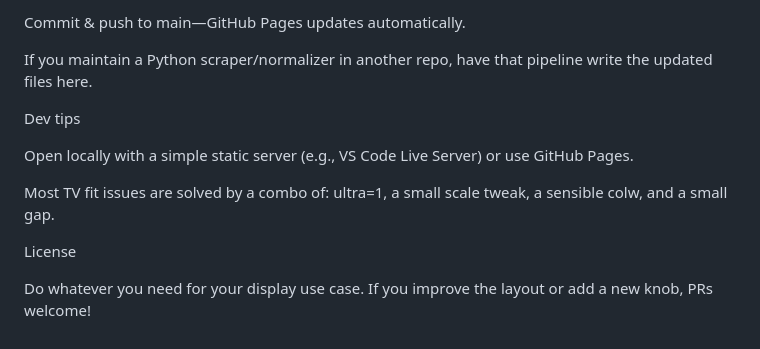
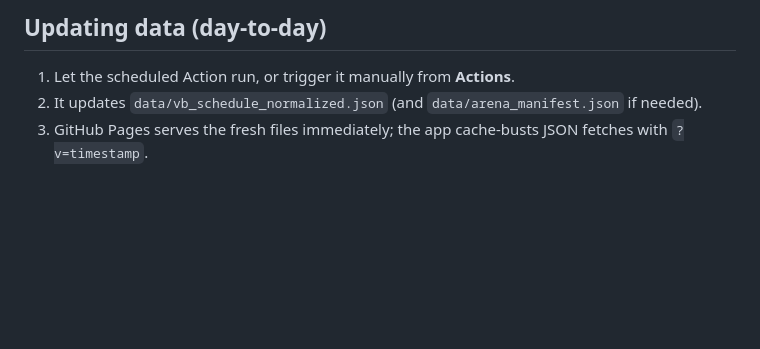
Before and after one commit to hyst16/VB_Schedule_Nebraska, a Markdown page: README.md, the part around the change printed below. Drawn GitHub-style; blank space fills up the shorter version.

```diff
--- a/README.md
+++ b/README.md
@@ -141,14 +87,4 @@ Replace data/vb_schedule_normalized.json with your latest normalized schedule (s
-Commit & push to main—GitHub Pages updates automatically.
-
-If you maintain a Python scraper/normalizer in another repo, have that pipeline write the updated files here.
-
-Dev tips
-
-Open locally with a simple static server (e.g., VS Code Live Server) or use GitHub Pages.
-
-Most TV fit issues are solved by a combo of:
-ultra=1, a small scale tweak, a sensible colw, and a small gap.
-
-License
-
-Do whatever you need for your display use case. If you improve the layout or add a new knob, PRs welcome!
+## Updating data (day-to-day)
+1. Let the scheduled Action run, or trigger it manually from **Actions**.
+2. It updates `data/vb_schedule_normalized.json` (and `data/arena_manifest.json` if needed).
+3. GitHub Pages serves the fresh files immediately; the app cache-busts JSON fetches with `?v=timestamp`.
```
Also changed, not shown: other parts of README.md (+77 -131 lines).
